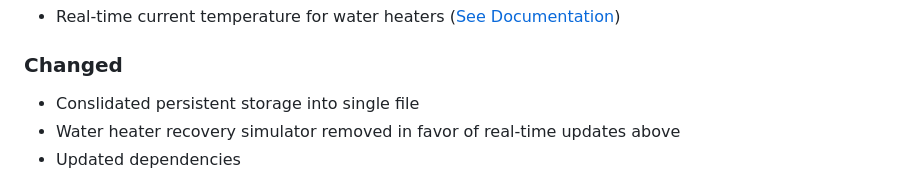
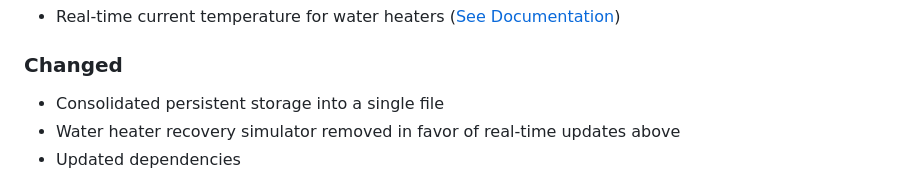
Before and after one commit to mpatfield/homebridge-econet-rheem, a Markdown page: CHANGELOG.md, the part around the change. Drawn GitHub-style.

Commit message:
Spelling

```diff
--- a/CHANGELOG.md
+++ b/CHANGELOG.md
@@ -8,7 +8,7 @@ All notable changes to homebridge-econet-rheem will be documented in this file.
 - Real-time current temperature for water heaters ([See Documentation](https://github.com/mpatfield/homebridge-econet-rheem#device-details))
 
 ### Changed
-- Conslidated persistent storage into single file
+- Consolidated persistent storage into a single file
 - Water heater recovery simulator removed in favor of real-time updates above
 - Updated dependencies
 
```
